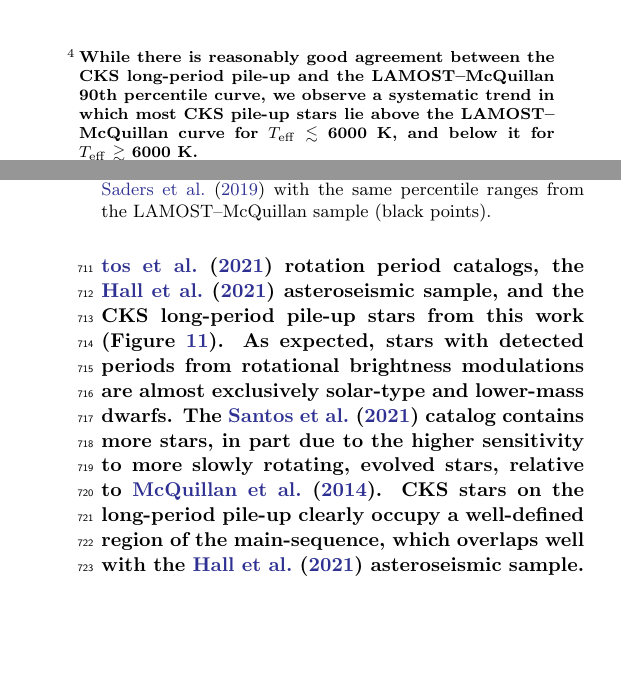
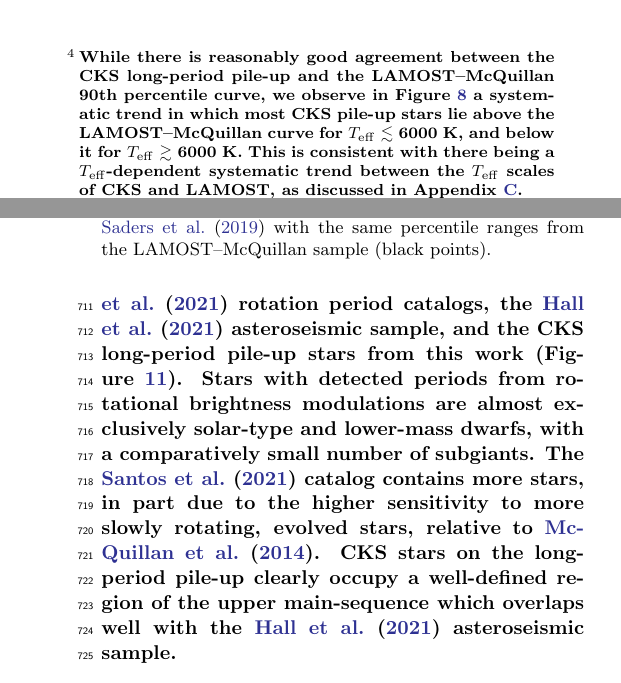
Before and after one commit to trevordavid/rossby-ridge, a LaTeX paper (src/ms.tex): two parts of the columns of pages 9 and 15 of 31, joined at a grey line, cut so that both start at the same text, the shorter picture padded with empty space. Compiled offline with pdfLaTeX.

Commit message:
referee comments

```diff
--- a/src/ms.tex
+++ b/src/ms.tex
@@ -379,7 +379,7 @@ The constant Rossby model provides a reasonably good description of the \lamostm
 
 We caution that the specific values of \rocrit found here are highly sensitive to shifts in the \teff scales between the models and observations, as well as the \teff scale of the models used to derive the \taucz relation. Therefore, while we find values of \rocritfinal are able to explain the various individual data sets, a value of \rocrit  $\approx$~2 is compatible with all of the data sets if modest \teff systematics are present. Comparison of the long-period pile-ups as seen in the CKS and \lamostmcq samples support the notion that the LAMOST \teff scale is about 30--40~K cooler than the CKS scale (see also Appendix~\ref{app:teff}).
 
-To further explore whether our \rocrit inference procedure is biased by systematics in the data, we performed non-linear least-squares fits of two models to the CKS long-period pile-up and the \lamostmcq 90th percentile curve (both in the \teff range of 5800--6250~K) using the \texttt{curve\_fit} function in \texttt{scipy.optimize}. The first model assumes \rocrit = 2 and has one free parameter, a temperature shift added to the data. The second model assumes no temperature shift and allows \rocrit to vary (\rocrit being the only free parameter). The results of these fits are shown in Figure~\ref{fig:rocrit}. We found that for the CKS sample, particularly when using the more precise temperatures from \citet{Fulton2018}, that the $\Delta \chi^2$ between the \rocrit = 2 and variable \rocrit models was negligible. In other words, the \rocrit = 2 model fits the data well with a \teff shift of $\approx$~80--150~K depending on the \teff source used. For the \lamostmcq sample, there is weak support for the variable \rocrit model. However, as shown in Appendix~\ref{app:teff}, there is a strong systematic trend in the LAMOST temperatures when compared to other spectroscopic catalogs (particularly SPOCS). Correcting for these systematic trends weakens the support for the variable \rocrit model, and we speculate that temperature systematics bias the \rocrit inference procedure. Lending further support to this hypothesis is the observation of visibly different slopes for the long-period pile-up in the CKS vs. \lamostmcq samples (see Fig.~\ref{fig:percentiles}).\footnote{\edit1{While there is reasonably good agreement between the CKS long-period pile-up and the \lamostmcq 90th percentile curve, we observe a systematic trend in which most CKS pile-up stars lie above the \lamostmcq curve for \teff~$\lesssim$~6000~K, and below it for \teff~$\gtrsim$~6000~K.}}
+To further explore whether our \rocrit inference procedure is biased by systematics in the data, we performed non-linear least-squares fits of two models to the CKS long-period pile-up and the \lamostmcq 90th percentile curve (both in the \teff range of 5800--6250~K) using the \texttt{curve\_fit} function in \texttt{scipy.optimize}. The first model assumes \rocrit = 2 and has one free parameter, a temperature shift added to the data. The second model assumes no temperature shift and allows \rocrit to vary (\rocrit being the only free parameter). The results of these fits are shown in Figure~\ref{fig:rocrit}. We found that for the CKS sample, particularly when using the more precise temperatures from \citet{Fulton2018}, that the $\Delta \chi^2$ between the \rocrit = 2 and variable \rocrit models was negligible. In other words, the \rocrit = 2 model fits the data well with a \teff shift of $\approx$~80--150~K depending on the \teff source used. For the \lamostmcq sample, there is weak support for the variable \rocrit model. However, as shown in Appendix~\ref{app:teff}, there is a strong systematic trend in the LAMOST temperatures when compared to other spectroscopic catalogs (particularly SPOCS). Correcting for these systematic trends weakens the support for the variable \rocrit model, and we speculate that temperature systematics bias the \rocrit inference procedure. Lending further support to this hypothesis is the observation of visibly different slopes for the long-period pile-up in the CKS vs. \lamostmcq samples (see Fig.~\ref{fig:percentiles}).\footnote{\edit1{While there is reasonably good agreement between the CKS long-period pile-up and the \lamostmcq 90th percentile curve, we observe in Figure~\ref{fig:percentiles} a systematic trend in which most CKS pile-up stars lie above the \lamostmcq curve for \teff~$\lesssim$~6000~K, and below it for \teff~$\gtrsim$~6000~K. This is consistent with there being a \teff-dependent systematic trend between the \teff scales of CKS and LAMOST, as discussed in Appendix~\ref{app:teff}.}}
 
 
 \begin{figure}
@@ -501,7 +501,7 @@ We additionally selected stars on the long-period pile-up from the \lamostmcq sa
     \label{fig:ages}
 \end{figure*}
 
-\edit1{To further assess the evolutionary state of stars on the long-period pile-up, we constructed a color-magnitude diagram (CMD) from the Gaia DR2 photometry and parallaxes for the Kepler field, the \citet{McQuillan2014} and \citet{Santos2021} rotation period catalogs, the \citet{Hall2021} asteroseismic sample, and the CKS long-period pile-up stars from this work (Figure~\ref{fig:cmd}). As expected, stars with detected periods from rotational brightness modulations are almost exclusively solar-type and lower-mass dwarfs. The \citet{Santos2021} catalog contains more stars, in part due to the higher sensitivity to more slowly rotating, evolved stars, relative to \citet{McQuillan2014}. CKS stars on the long-period pile-up clearly occupy a well-defined region of the main-sequence, which overlaps well with the \citet{Hall2021} asteroseismic sample.}
+\edit1{To further assess the evolutionary state of stars on the long-period pile-up, we constructed a color-magnitude diagram (CMD) from the Gaia DR2 photometry and parallaxes for the Kepler field, the \citet{McQuillan2014} and \citet{Santos2021} rotation period catalogs, the \citet{Hall2021} asteroseismic sample, and the CKS long-period pile-up stars from this work (Figure~\ref{fig:cmd}). Stars with detected periods from rotational brightness modulations are almost exclusively solar-type and lower-mass dwarfs, with a comparatively small number of subgiants. The \citet{Santos2021} catalog contains more stars, in part due to the higher sensitivity to more slowly rotating, evolved stars, relative to \citet{McQuillan2014}. CKS stars on the long-period pile-up clearly occupy a well-defined region of the upper main-sequence which overlaps well with the \citet{Hall2021} asteroseismic sample.}
 
 \begin{figure*}
     \includegraphics[width=\linewidth]{./figures/cmd.pdf}
```
Also changed, not shown: src/ms.tex (2 more changed lines).
